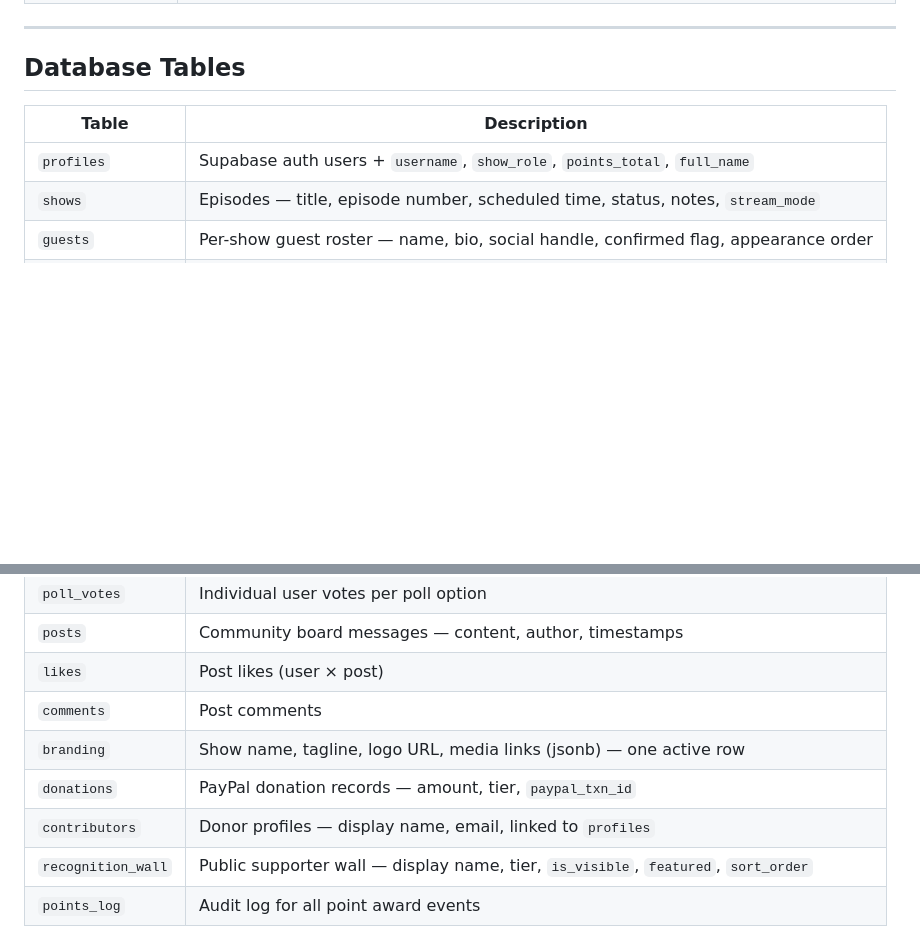
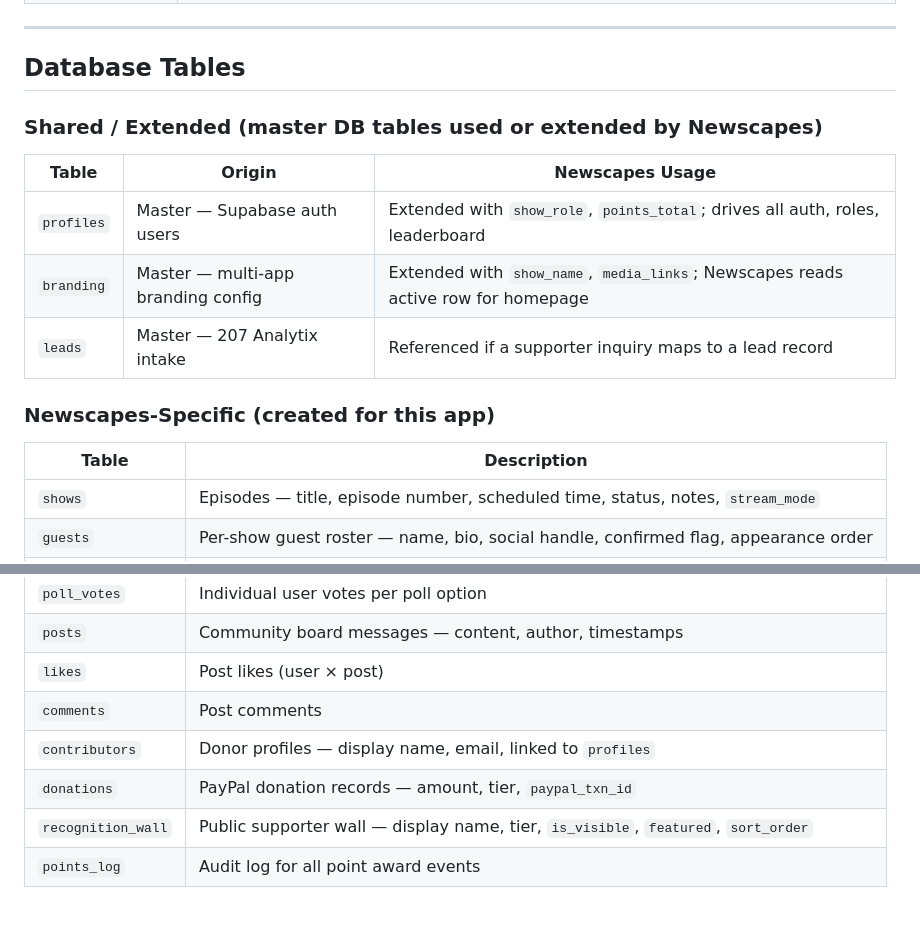
Before and after one commit to andredavisme/newscapes-live, a Markdown page: README.md, 2 parts joined by grey strips. Drawn GitHub-style; blank space fills up the shorter version.

```diff
--- a/README.md
+++ b/README.md
@@ -65,9 +83,18 @@ newscapes-live/
 
 ## Database Tables
 
+### Shared / Extended (master DB tables used or extended by Newscapes)
+
+| Table | Origin | Newscapes Usage |
+|-------|--------|-----------------|
+| `profiles` | Master — Supabase auth users | Extended with `show_role`, `points_total`; drives all auth, roles, leaderboard |
+| `branding` | Master — multi-app branding config | Extended with `show_name`, `media_links`; Newscapes reads active row for homepage |
+| `leads` | Master — 207 Analytix intake | Referenced if a supporter inquiry maps to a lead record |
+
+### Newscapes-Specific (created for this app)
+
 | Table | Description |
 |-------|-------------|
-| `profiles` | Supabase auth users + `username`, `show_role`, `points_total`, `full_name` |
 | `shows` | Episodes — title, episode number, scheduled time, status, notes, `stream_mode` |
 | `guests` | Per-show guest roster — name, bio, social handle, confirmed flag, appearance order |
 | `stream_links` | Per-show platform URLs — YouTube, Twitch, etc.; `is_primary` flag |
@@ -76,9 +103,8 @@ newscapes-live/
 | `posts` | Community board messages — content, author, timestamps |
 | `likes` | Post likes (user × post) |
 | `comments` | Post comments |
-| `branding` | Show name, tagline, logo URL, media links (jsonb) — one active row |
+| `contributors` | Donor profiles — display name, email, linked to `profiles` |
 | `donations` | PayPal donation records — amount, tier, `paypal_txn_id` |
-| `contributors` | Donor profiles — display name, email, linked to `profiles` |
 | `recognition_wall` | Public supporter wall — display name, tier, `is_visible`, `featured`, `sort_order` |
 | `points_log` | Audit log for all point award events |
 
```
Also changed, not shown: other parts of README.md (+28 -8 lines).
